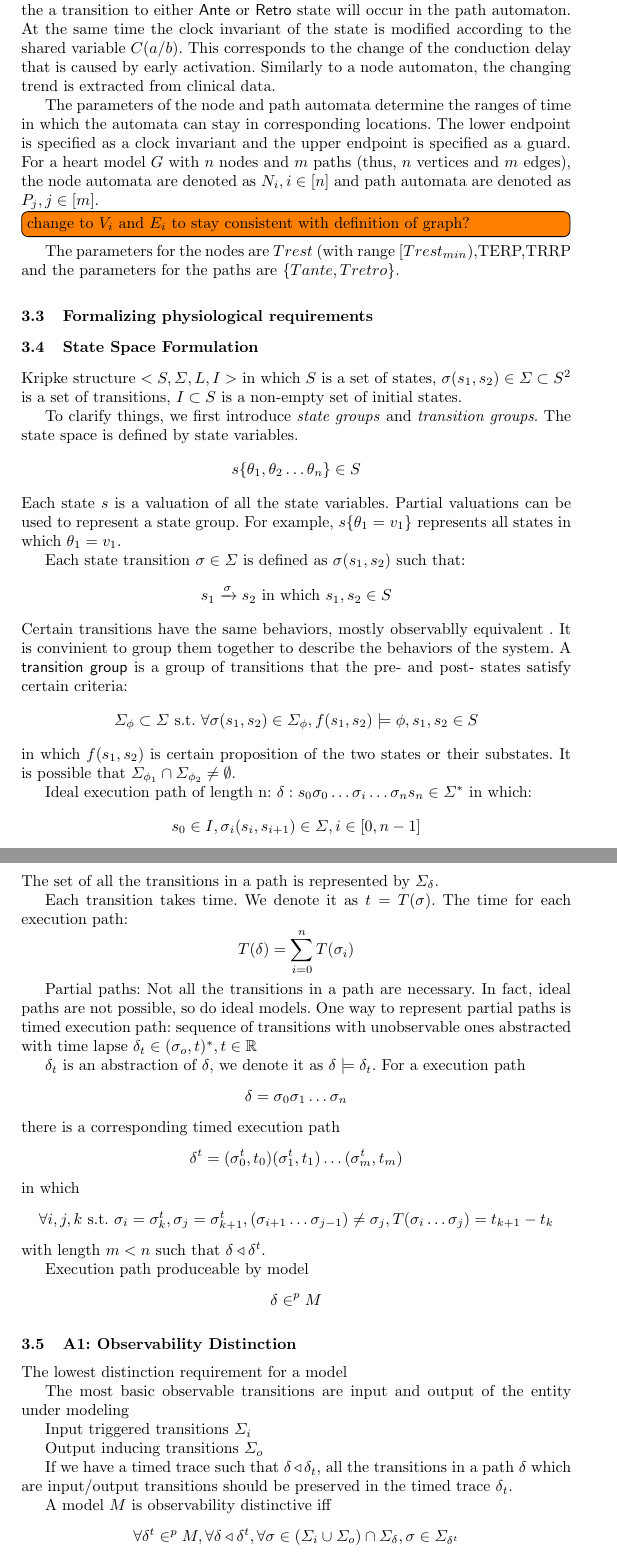
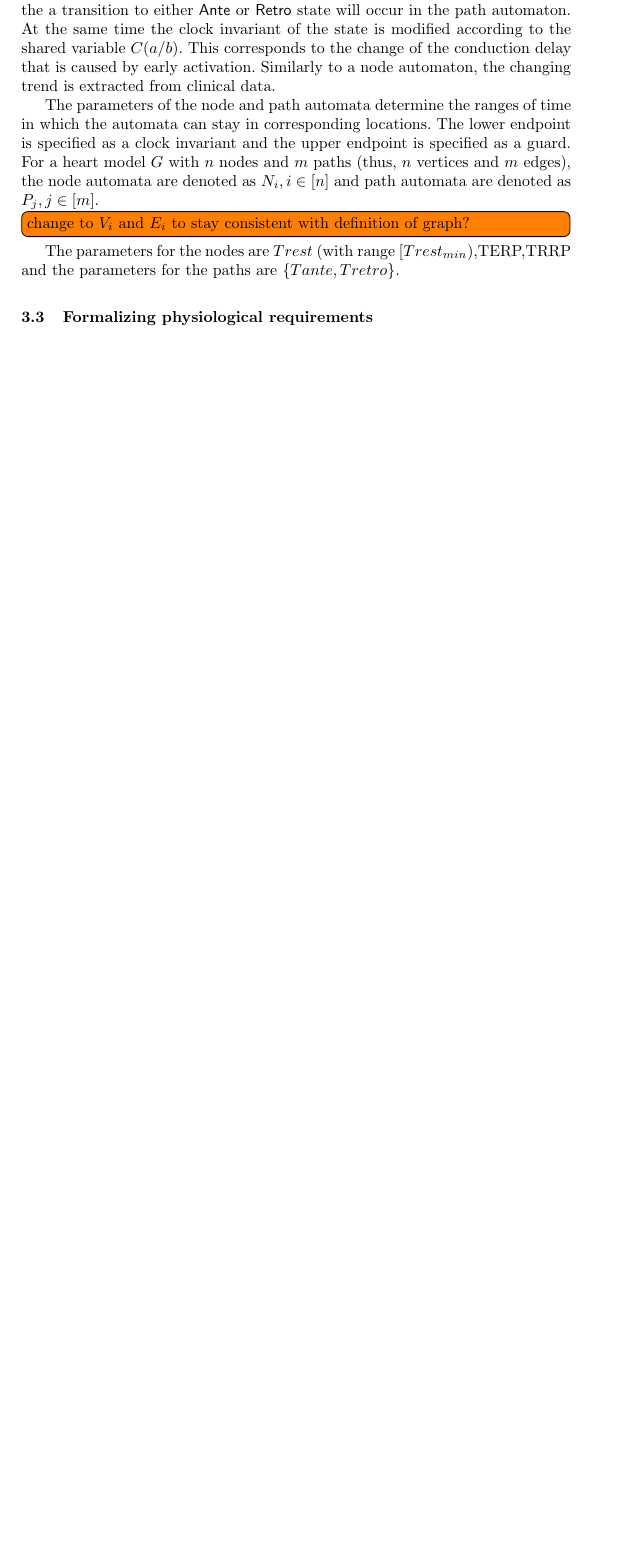
Before and after one commit to mlab-upenn/REGAR-FORMAT15, a LaTeX paper (main.tex, which reads statespaceformulation.tex): two parts of pages 9 and 10 of 18 before the commit and part of page 9 of 16 after it, the two joined at a grey line, cut so that both start at the same text, the shorter picture padded with empty space. Compiled offline with pdfLaTeX.

Commit message:
commented out unused stuff

```diff
--- a/statespaceformulation.tex
+++ b/statespaceformulation.tex
@@ -1,46 +0,0 @@
-\subsection{State Space Formulation}
-\label{[statespaceformulation]}
-Kripke structure $<S,\Sigma,L,I>$ in which $S$ is a set of states, $\sigma(s_1,s_2)\in\Sigma\subset S^2$ is a set of transitions, $I\subset S$ is a non-empty set of initial states.
-
-To clarify things, we first introduce \emph{state groups} and \emph{transition groups}. The state space is defined by state variables.
-$$s\{\theta_1,\theta_2\dots \theta_n\}\in S$$
-Each state $s$ is a valuation of all the state variables. Partial valuations can be used to represent a state group. For example, $s\{\theta_1=v_1\}$ represents all states in which $\theta_1=v_1$.
-
-Each state transition $\sigma\in\Sigma$ is defined as $\sigma(s_1,s_2)$ such that:
-$$s_1\xrightarrow{\sigma}s_2\text{ in which }s_1,s_2\in S$$
-Certain transitions have the same behaviors, mostly observablly equivalent . It is convinient to group them together to describe the behaviors of the system. A \textsf{transition group} is a group of transitions that the pre- and post- states satisfy certain criteria:
-$$\Sigma_\phi\subset\Sigma \text{ s.t. }\forall\sigma(s_1,s_2)\in\Sigma_\phi,f(s_1,s_2)\models\phi,s_1,s_2\in S$$
-in which $f(s_1,s_2)$ is certain proposition of the two states or their substates. It is possible that $\Sigma_{\phi_1}\cap\Sigma_{\phi_2}\neq \emptyset$.
-
-Ideal execution path of length n: $\delta:s_0\sigma_0\dots\sigma_i\dots\sigma_ns_n\in\Sigma^*$ in which:
-$$s_0\in I, \sigma_i(s_i,s_{i+1})\in\Sigma, i\in[0,n-1]$$
-The set of all the transitions in a path is represented by $\Sigma_\delta$.
-
-Each transition takes time. We denote it as $t=T(\sigma)$. The time for each execution path: $$T(\delta)=\sum_{i=0}^nT(\sigma_i)$$
-
-Partial paths: Not all the transitions in a path are necessary. In fact, ideal paths are not possible, so do ideal models. One way to represent partial paths is timed execution path: sequence of transitions with unobservable ones abstracted with time lapse $\delta_t\in(\sigma_o,t)^*, t\in \mathbb{R}$
-
-$\delta_t$ is an abstraction of $\delta$, we denote it as $\delta\models\delta_t$. For a execution path
-$$\delta=\sigma_0\sigma_1\dots\sigma_n$$
-there is a corresponding timed execution path
-$$\delta^t=(\sigma_0^t,t_0)(\sigma_1^t,t_1)\dots(\sigma_m^t,t_m)$$
-in which
-$$\forall i,j,k \text{ s.t. } \sigma_i=\sigma_k^t,\sigma_j=\sigma_{k+1}^t,(\sigma_{i+1}\dots\sigma_{j-1})\neq\sigma_{j},T(\sigma_i\dots\sigma_j)=t_{k+1}-t_k$$
-with length $m<n$ such that $\delta\triangleleft\delta^t$.
-
-Execution path produceable by model
-$$\delta\in^p M$$
-\subsection{A1: Observability Distinction}
-The lowest distinction requirement for a model
-
-The most basic observable transitions are input and output of the entity under modeling
-
-Input triggered transitions $\Sigma_i$
-
-Output inducing transitions $\Sigma_o$
-
-If we have a timed trace such that $\delta\triangleleft\delta_t$, all the transitions in a path $\delta$ which are input/output transitions should be preserved in the timed trace $\delta_t$.
-%$$\delta\triangleleft\delta^t\rightarrow\forall \sigma\in(\Sigma_i\cup\Sigma_o)\cap\Sigma_\delta,\sigma\in\Sigma_(\delta_t)$$
-
-A model $M$ is observability distinctive iff
-$$\forall\delta^t\in^p M, \forall\delta\triangleleft\delta^t,\forall \sigma\in(\Sigma_i\cup\Sigma_o)\cap\Sigma_\delta,\sigma\in\Sigma_{\delta^t}$$
```
Also changed, not shown: statespaceformulation.tex (126 more changed lines).
